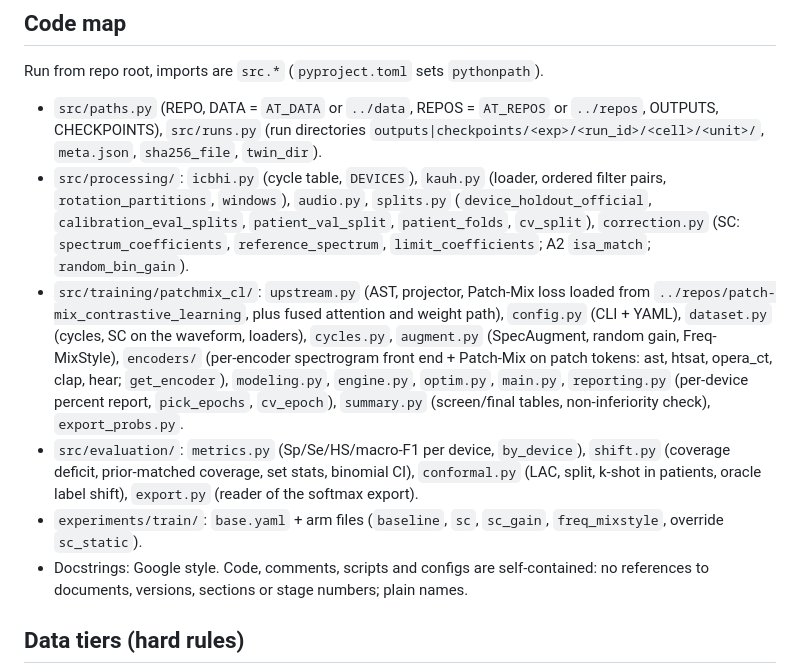
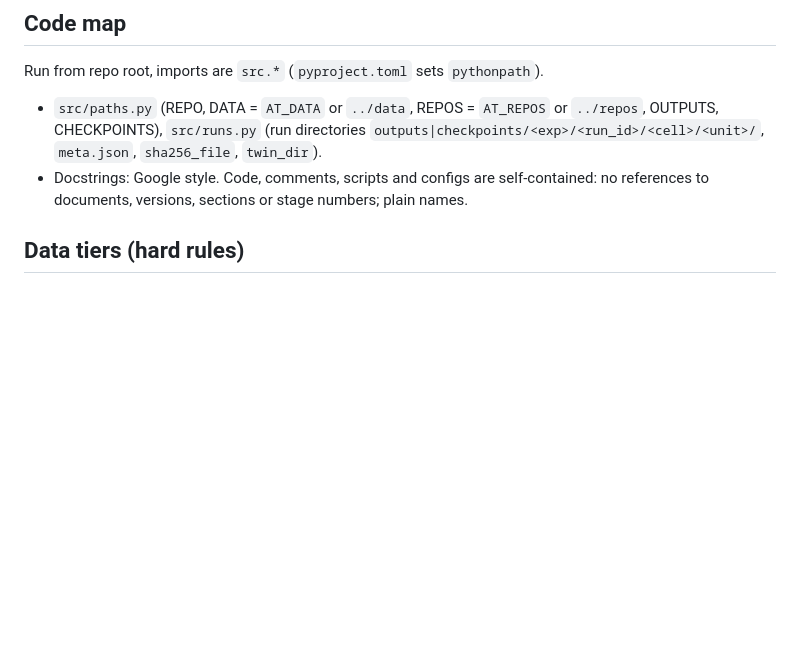
Before and after one commit to hiimmuc/auscult-trust, a Markdown page: CLAUDE.md, the part around the change. GitHub-like rendering; blank space fills up the shorter version.

Commit message:
docs: drop the source code map from CLAUDE.md
Claude-Session: https://claude.ai/code/session_01D5fkFbDwFGixYGFSUMD2PW

```diff
--- a/CLAUDE.md
+++ b/CLAUDE.md
@@ -58,10 +58,6 @@ Two envs: analysis/tests `.venv` and training `.venv-train` (Python 3.10, `timm=
 Run from repo root, imports are `src.*` (`pyproject.toml` sets `pythonpath`).
 
 - `src/paths.py` (REPO, DATA = `AT_DATA` or `../data`, REPOS = `AT_REPOS` or `../repos`, OUTPUTS, CHECKPOINTS), `src/runs.py` (run directories `outputs|checkpoints/<exp>/<run_id>/<cell>/<unit>/`, `meta.json`, `sha256_file`, `twin_dir`).
-- `src/processing/`: `icbhi.py` (cycle table, `DEVICES`), `kauh.py` (loader, ordered filter pairs, `rotation_partitions`, `windows`), `audio.py`, `splits.py` (`device_holdout_official`, `calibration_eval_splits`, `patient_val_split`, `patient_folds`, `cv_split`), `correction.py` (SC: `spectrum_coefficients`, `reference_spectrum`, `limit_coefficients`; A2 `isa_match`; `random_bin_gain`).
-- `src/training/patchmix_cl/`: `upstream.py` (AST, projector, Patch-Mix loss loaded from `../repos/patch-mix_contrastive_learning`, plus fused attention and weight path), `config.py` (CLI + YAML), `dataset.py` (cycles, SC on the waveform, loaders), `cycles.py`, `augment.py` (SpecAugment, random gain, Freq-MixStyle), `encoders/` (per-encoder spectrogram front end + Patch-Mix on patch tokens: ast, htsat, opera_ct, clap, hear; `get_encoder`), `modeling.py`, `engine.py`, `optim.py`, `main.py`, `reporting.py` (per-device percent report, `pick_epochs`, `cv_epoch`), `summary.py` (screen/final tables, non-inferiority check), `export_probs.py`.
-- `src/evaluation/`: `metrics.py` (Sp/Se/HS/macro-F1 per device, `by_device`), `shift.py` (coverage deficit, prior-matched coverage, set stats, binomial CI), `conformal.py` (LAC, split, k-shot in patients, oracle label shift), `export.py` (reader of the softmax export).
-- `experiments/train/`: `base.yaml` + arm files (`baseline`, `sc`, `sc_gain`, `freq_mixstyle`, override `sc_static`).
 - Docstrings: Google style. Code, comments, scripts and configs are self-contained: no references to documents, versions, sections or stage numbers; plain names.
 
 ## Data tiers (hard rules)
```
